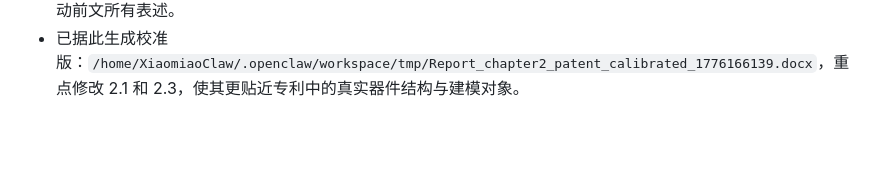
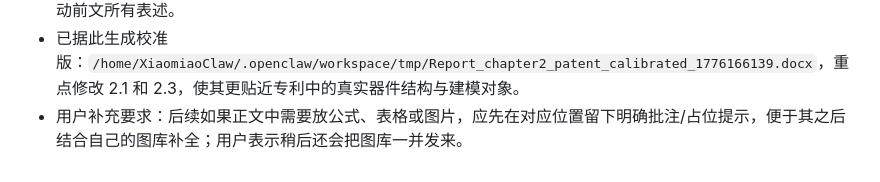
Before and after one commit to Xiaomiao-Fsd/xiaomiao-paper-digest, a Markdown page: memory/2026-04-14.md, the part around the change. GitHub-like rendering; blank space fills up the shorter version.

Commit message:
Record thesis asset placeholder preference

```diff
--- a/memory/2026-04-14.md
+++ b/memory/2026-04-14.md
@@ -19,3 +19,4 @@
 - 已从专利中提取到一组更具体的结构与工艺参数：SiO2 刚性衬底、ITZO 有源层、明胶离子胶栅介质、Au 源漏/侧栅电极；实施例尺寸约为 6.5 mm×5.5 mm、ITZO 厚度 20 nm、离子胶厚度 1 mm、电极尺寸 0.55 mm×0.55 mm、四个侧栅、毫米量级栅距；并包含磁控共溅射、350 ℃退火、紫外臭氧处理等制备信息。
 - 注意到专利版本与之前参考的 manuscript 版本在材料体系与距离尺度上存在差异（如 ITZO/明胶/SiO2 vs. GTO/SDG/柔性基底，毫米级 vs. 厘米级），因此本轮仅优先用专利去校准第二章的结构与建模部分，而未贸然改动前文所有表述。
 - 已据此生成校准版：`/home/XiaomiaoClaw/.openclaw/workspace/tmp/Report_chapter2_patent_calibrated_1776166139.docx`，重点修改 2.1 和 2.3，使其更贴近专利中的真实器件结构与建模对象。
+- 用户补充要求：后续如果正文中需要放公式、表格或图片，应先在对应位置留下明确批注/占位提示，便于其之后结合自己的图库补全；用户表示稍后还会把图库一并发来。
```
